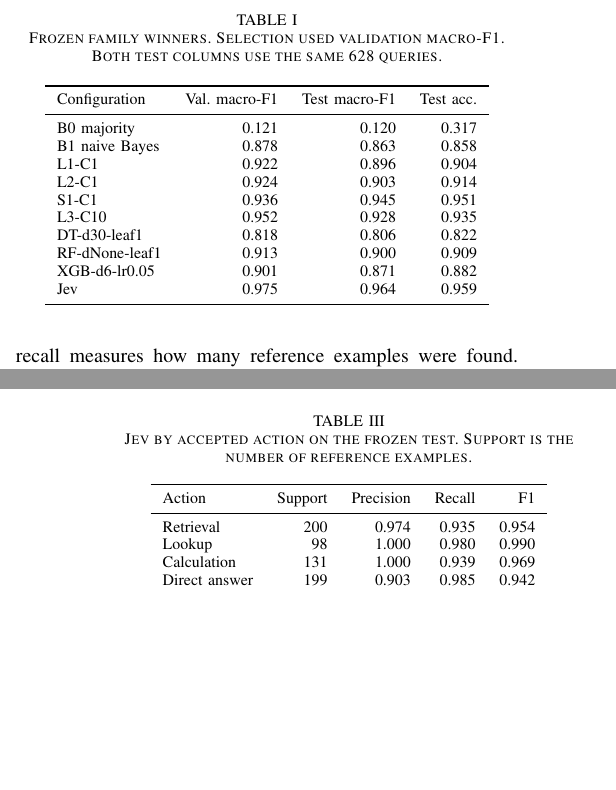
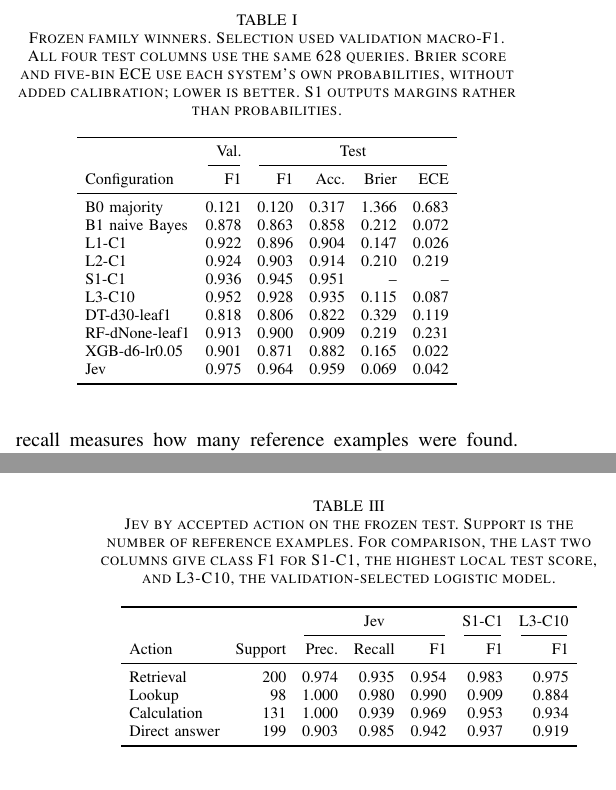
Before and after one commit to AltanEsmer/Orchestra, a LaTeX paper (report/main.tex): two parts of the columns of pages 3 and 4 of 7, joined at a grey line, cut so that both start at the same text, the shorter picture padded with empty space. Compiled offline with pdfLaTeX.

Commit message:
docs(report): add calibration and per-class comparison columns
Table I now shows test Brier score and five-bin ECE for each frozen
family winner, from its own probabilities (S1 has margins only).
Table III sets S1-C1 and L3-C10 class F1 beside Jev's precision,
recall and F1, so the lookup-versus-retrieval trade-off is visible.
The evidence map names the metric fields behind the new columns.
Prose is unchanged.

Co-Authored-By: Claude Opus 5.5 <noreply@anthropic.com>

```diff
--- a/report/main.tex
+++ b/report/main.tex
@@ -80,19 +80,21 @@ The evaluation froze the ten family winners, the logistic calibration procedure
 \section{Results}
 
 \begin{table}[tbp]
-\centering\caption{Frozen family winners. Selection used validation macro-F1. Both test columns use the same 628 queries.}\label{tab:results}
-\begin{tabular}{lrrr}\toprule
-Configuration & Val. macro-F1 & Test macro-F1 & Test acc.\\ \midrule
-B0 majority & 0.121 & 0.120 & 0.317\\
-B1 naive Bayes & 0.878 & 0.863 & 0.858\\
-L1-C1 & 0.922 & 0.896 & 0.904\\
-L2-C1 & 0.924 & 0.903 & 0.914\\
-S1-C1 & 0.936 & 0.945 & 0.951\\
-L3-C10 & 0.952 & 0.928 & 0.935\\
-DT-d30-leaf1 & 0.818 & 0.806 & 0.822\\
-RF-dNone-leaf1 & 0.913 & 0.900 & 0.909\\
-XGB-d6-lr0.05 & 0.901 & 0.871 & 0.882\\
-Jev & 0.975 & 0.964 & 0.959\\ \bottomrule
+\centering\caption{Frozen family winners. Selection used validation macro-F1. All four test columns use the same 628 queries. Brier score and five-bin ECE use each system's own probabilities, without added calibration; lower is better. S1 outputs margins rather than probabilities.}\label{tab:results}
+\setlength{\tabcolsep}{4pt}
+\begin{tabular}{lrrrrr}\toprule
+&Val.&\multicolumn{4}{c}{Test}\\ \cmidrule(lr){2-2}\cmidrule(lr){3-6}
+Configuration & F1 & F1 & Acc. & Brier & ECE\\ \midrule
+B0 majority & 0.121 & 0.120 & 0.317 & 1.366 & 0.683\\
+B1 naive Bayes & 0.878 & 0.863 & 0.858 & 0.212 & 0.072\\
+L1-C1 & 0.922 & 0.896 & 0.904 & 0.147 & 0.026\\
+L2-C1 & 0.924 & 0.903 & 0.914 & 0.210 & 0.219\\
+S1-C1 & 0.936 & 0.945 & 0.951 & -- & --\\
+L3-C10 & 0.952 & 0.928 & 0.935 & 0.115 & 0.087\\
+DT-d30-leaf1 & 0.818 & 0.806 & 0.822 & 0.329 & 0.119\\
+RF-dNone-leaf1 & 0.913 & 0.900 & 0.909 & 0.219 & 0.231\\
+XGB-d6-lr0.05 & 0.901 & 0.871 & 0.882 & 0.165 & 0.022\\
+Jev & 0.975 & 0.964 & 0.959 & 0.069 & 0.042\\ \bottomrule
 \end{tabular}
 \end{table}
 
@@ -115,13 +117,15 @@ Adding bigrams produced the strongest local validation configuration at \(C=10\)
 Jev's validation macro-F1 of 0.975 exceeded L3-C10 by 0.023, putting it outside the tolerance of every other family winner. On test, Jev reached 0.964 macro-F1 and 602 correct routes in 628 requests. The order among local systems changed. S1-C1 reached 0.945 on test and L3-C10 reached 0.928, reversing their validation order. Selecting the SVM retrospectively would use the same observations to make and evaluate a new choice. The reported selection therefore remains Jev, and the local reversal illustrates how a modest difference can vary across partitions.
 
 \begin{table}[tbp]
-\centering\caption{Jev by accepted action on the frozen test. Support is the number of reference examples.}\label{tab:class}
-\begin{tabular}{lrrrr}\toprule
-Action & Support & Precision & Recall & F1\\ \midrule
-Retrieval &200&0.974&0.935&0.954\\
-Lookup &98&1.000&0.980&0.990\\
-Calculation &131&1.000&0.939&0.969\\
-Direct answer &199&0.903&0.985&0.942\\ \bottomrule
+\centering\caption{Jev by accepted action on the frozen test. Support is the number of reference examples. For comparison, the last two columns give class F1 for S1-C1, the highest local test score, and L3-C10, the validation-selected logistic model.}\label{tab:class}
+\setlength{\tabcolsep}{4pt}
+\begin{tabular}{lrrrrrr}\toprule
+&&\multicolumn{3}{c}{Jev}&S1-C1&L3-C10\\ \cmidrule(lr){3-5}\cmidrule(lr){6-6}\cmidrule(lr){7-7}
+Action & Support & Prec. & Recall & F1 & F1 & F1\\ \midrule
+Retrieval &200&0.974&0.935&0.954&0.983&0.975\\
+Lookup &98&1.000&0.980&0.990&0.909&0.884\\
+Calculation &131&1.000&0.939&0.969&0.953&0.934\\
+Direct answer &199&0.903&0.985&0.942&0.937&0.919\\ \bottomrule
 \end{tabular}
 \end{table}
 
```
Also changed, not shown: report/README.md.
